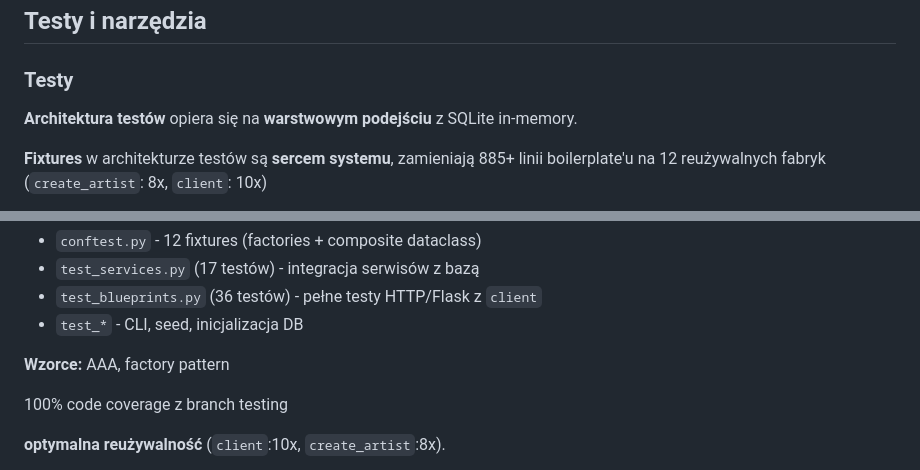
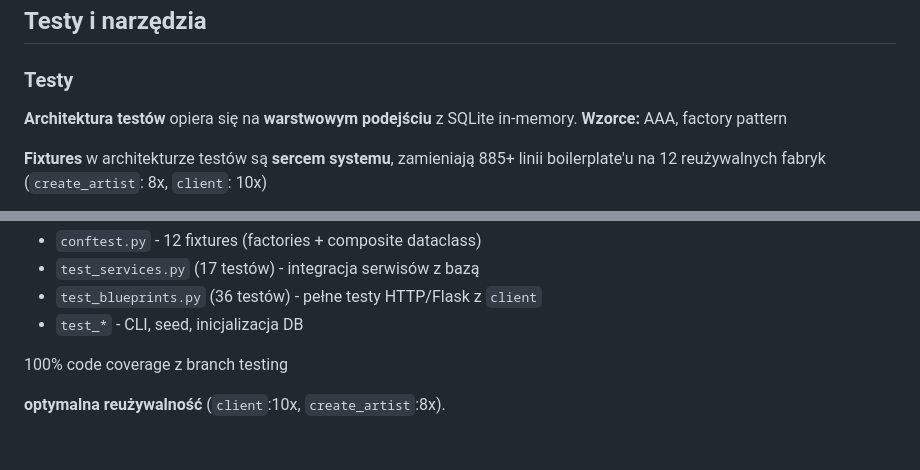
Before and after one commit to ArkadiuszWWiacek/studio_nagran, a Markdown page: README.md, 2 parts joined by grey strips. Rendered like a GitHub page; blank space fills up the shorter version.

Commit message:
Aktualizuje plik README.md o szczegóły dotyczące architektury testów
Added design patterns used in testing architecture.

```diff
--- a/README.md
+++ b/README.md
@@ -223,7 +223,7 @@ app.run(host="0.0.0.0", port=5000, debug=False)
 
 ## Testy i narzędzia
 ### Testy
-**Architektura testów** opiera się na **warstwowym podejściu** z SQLite in-memory.
+**Architektura testów** opiera się na **warstwowym podejściu** z SQLite in-memory. **Wzorce:** AAA, factory pattern
 
 **Fixtures** w architekturze testów są **sercem systemu**, zamieniają 885+ linii boilerplate'u na 12 reużywalnych fabryk (`create_artist`: 8x, `client`: 10x)
 
@@ -236,8 +236,6 @@ app.run(host="0.0.0.0", port=5000, debug=False)
 - `test_services.py` (17 testów) - integracja serwisów z bazą
 - `test_blueprints.py` (36 testów) - pełne testy HTTP/Flask z `client`
 - `test_*` - CLI, seed, inicjalizacja DB
-
-**Wzorce:** AAA, factory pattern
 
 100% code coverage z branch testing
 
```
